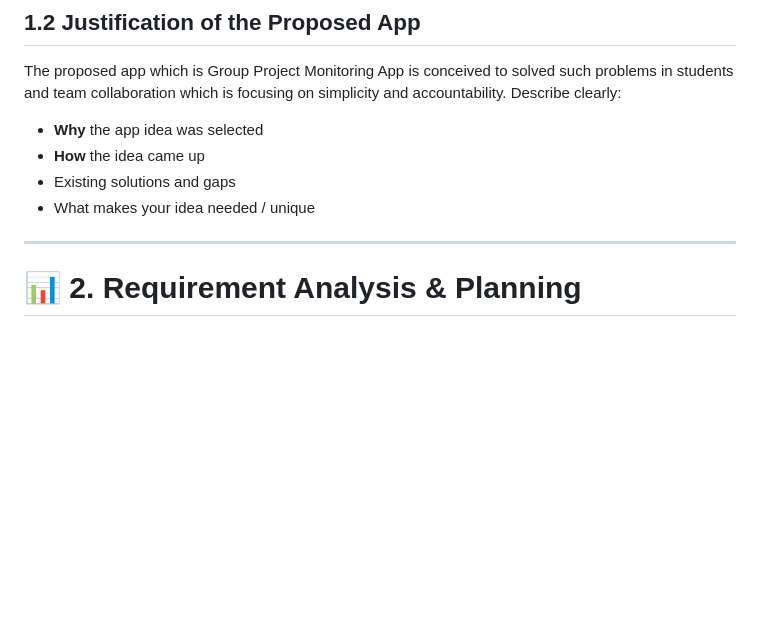
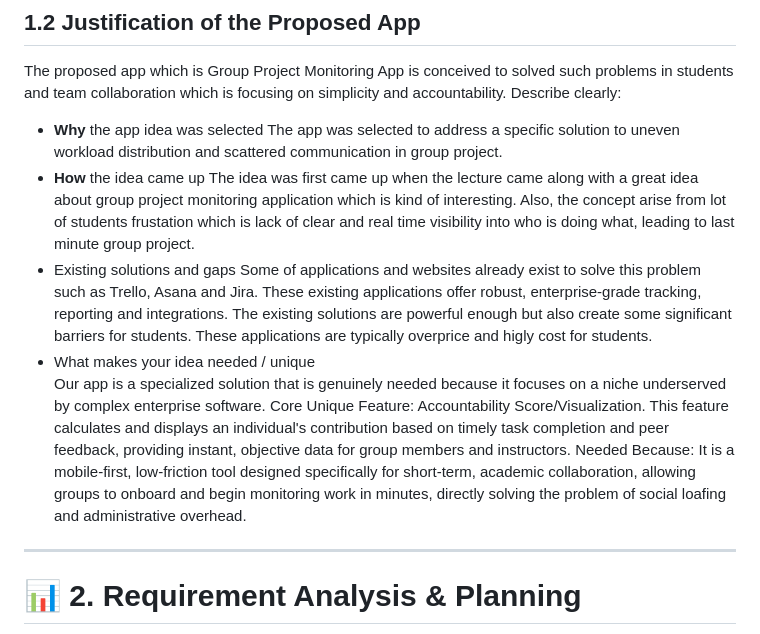
Before and after one commit to Zefeyr/Group-Project-Monitoring-Mobile-App, a Markdown page: README.md, the part around the change. GitHub-like rendering; blank space fills up the shorter version.

Commit message:
1.2 Justification of the Proposed App

```diff
--- a/README.md
+++ b/README.md
@@ -75,10 +75,15 @@ List and explain the main features:
 The proposed app which is Group Project Monitoring App is conceived to solved such problems in students and team collaboration which is focusing on simplicity and accountability.
 Describe clearly:
 - **Why** the app idea was selected
+    The app was selected to address a specific solution to uneven workload distribution and scattered communication in group project.
 - **How** the idea came up
+    The idea was first came up when the lecture came along with a great idea about group project monitoring application which is kind of interesting. Also, the concept arise from lot of students frustation which is lack of clear and real time visibility into who is doing what, leading to last minute group project.
 - Existing solutions and gaps
+    Some of applications and websites already exist to solve this problem such as Trello, Asana and Jira. These existing applications offer robust, enterprise-grade tracking, reporting and integrations. The existing solutions are powerful enough but also create some significant barriers for students. These applications are typically overprice and higly cost for students.
 - What makes your idea needed / unique
-
+    Our app is a specialized solution that is genuinely needed because it focuses on a niche underserved by complex enterprise software.
+    Core Unique Feature: Accountability Score/Visualization. This feature calculates and displays an individual's contribution based on timely task completion and peer feedback, providing instant, objective data for group members and instructors.
+    Needed Because: It is a mobile-first, low-friction tool designed specifically for short-term, academic collaboration, allowing groups to onboard and begin monitoring work in minutes, directly solving the problem of social loafing and administrative overhead.
 ---
 
 # 📊 2. Requirement Analysis & Planning
```
